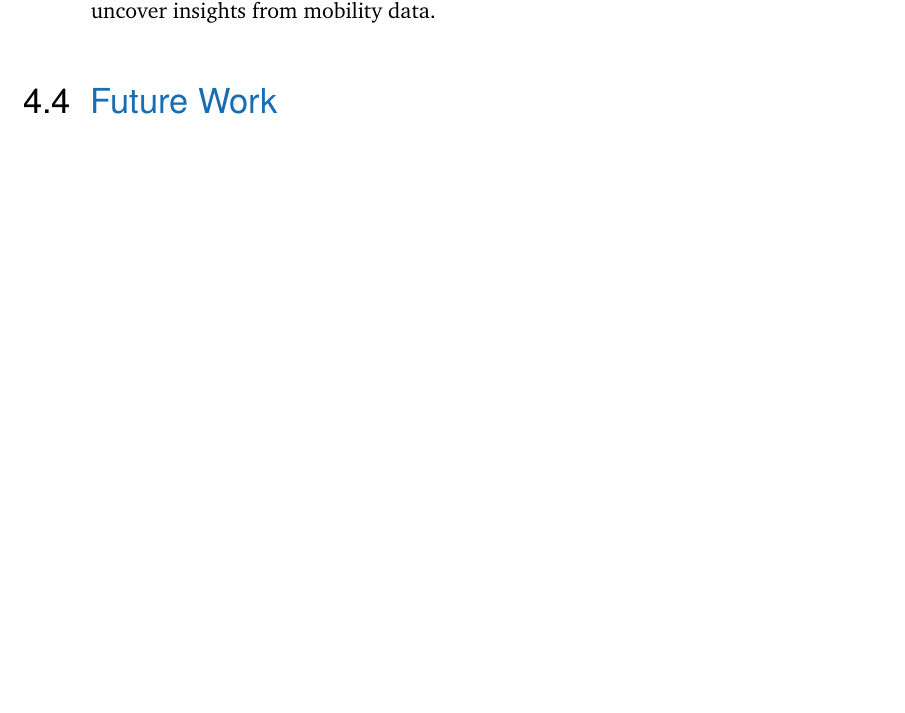
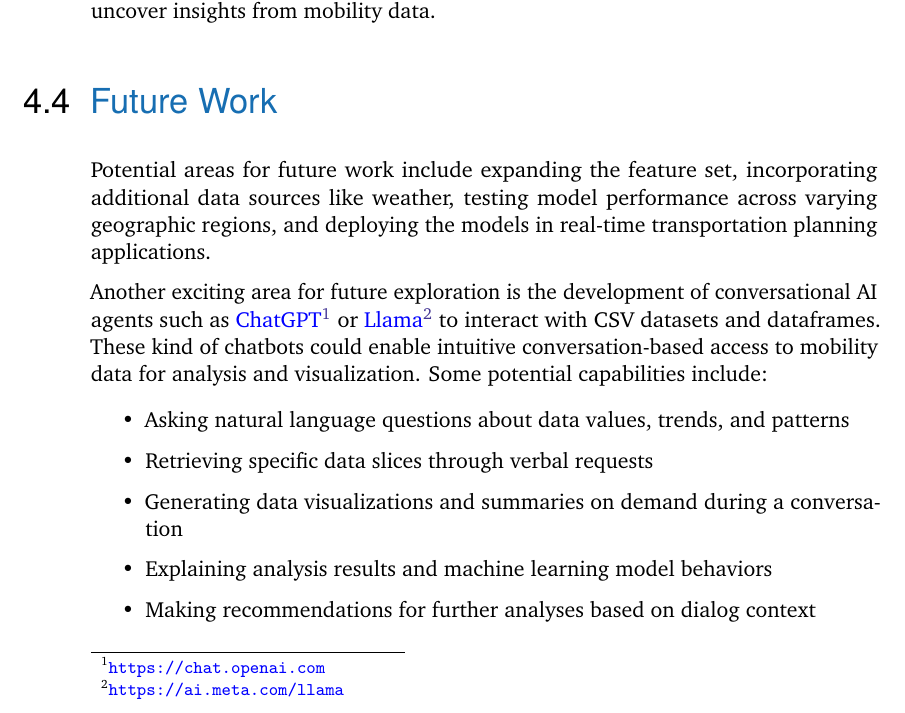
Before and after one commit to nimakarimi97/my-thesis-MSc, a LaTeX thesis (thesis/my-thesis.tex, which reads thesis/content/chapter-results.tex): part of page 34 of 39, cut so that both start at the same text, the shorter picture padded with empty space. Compiled offline with pdfLaTeX.

Commit message:
added future work

```diff
--- a/thesis/content/chapter-results.tex
+++ b/thesis/content/chapter-results.tex
@@ -97,3 +97,20 @@ Key findings indicate that attributes including speed, altitude change, and dist
 
 \section{Future Work}
 \label{sec:results:future}
+
+Potential areas for future work include expanding the feature set, incorporating additional data sources like weather, testing model performance across varying geographic regions, and deploying the models in real-time transportation planning applications.
+
+Another exciting area for future exploration is the development of conversational AI agents such as
+\href{https://chat.openai.com}{ChatGPT}\footnote{\url{https://chat.openai.com}}
+or
+\href{https://ai.meta.com/llama}{Llama}\footnote{\url{https://ai.meta.com/llama}}
+to interact with CSV datasets and dataframes.
+These kind of chatbots could enable intuitive conversation-based access to mobility data for analysis and visualization. Some potential capabilities include:
+
+\begin{itemize}
+	\item Asking natural language questions about data values, trends, and patterns
+	\item Retrieving specific data slices through verbal requests
+	\item Generating data visualizations and summaries on demand during a conversation
+	\item Explaining analysis results and machine learning model behaviors
+	\item Making recommendations for further analyses based on dialog context
+\end{itemize}
```
Also changed, not shown: thesis/my-thesis.pdf.
